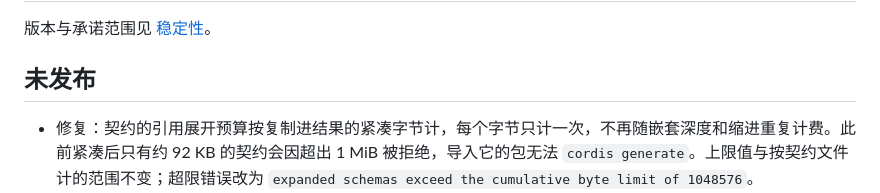
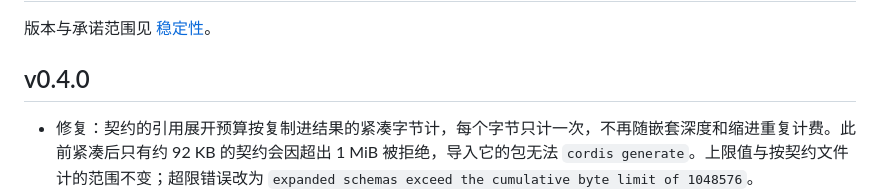
Before and after one commit to Cyenoch/cordis, a Markdown page: CHANGELOG.md, the part around the change. GitHub-like rendering.

Commit message:
release: v0.4.0
Co-Authored-By: Claude Opus 5.5 <noreply@anthropic.com>

```diff
--- a/CHANGELOG.md
+++ b/CHANGELOG.md
@@ -2,7 +2,7 @@
 
 版本与承诺范围见 [稳定性](docs/stability.md)。
 
-## 未发布
+## v0.4.0
 
 - 修复：契约的引用展开预算按复制进结果的紧凑字节计，每个字节只计一次，不再随嵌套深度和缩进重复计费。此前紧凑后只有约 92 KB 的契约会因超出 1 MiB 被拒绝，导入它的包无法 `cordis generate`。上限值与按契约文件计的范围不变；超限错误改为 `expanded schemas exceed the cumulative byte limit of 1048576`。
 - `cordis generate` 写出前用 `schema.Parse` 读回 `cordis_gen.json`，读不回时报出该文件路径并且两个文件都不写；`gocontract.Package.Contract` 同样会因此失败。
```
